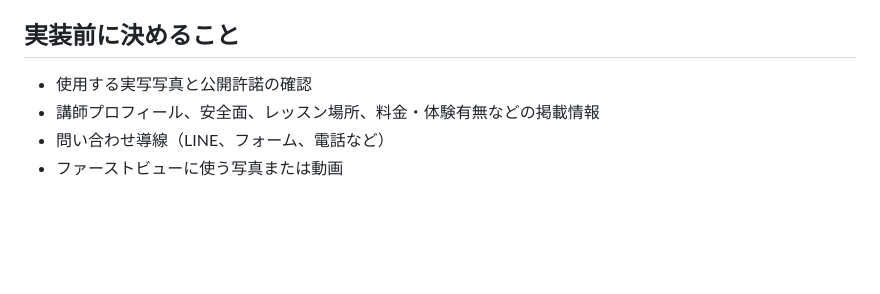
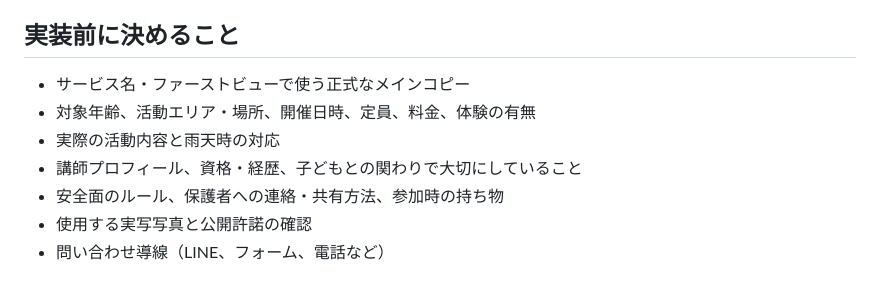
Before and after one commit to tsumura-175/kenta, a Markdown page: design-direction.md, the part around one of its changes. GitHub-like rendering; blank space fills up the shorter version.

```diff
--- a/design-direction.md
+++ b/design-direction.md
@@ -116,7 +132,10 @@
 
 ## 実装前に決めること
 
+- サービス名・ファーストビューで使う正式なメインコピー
+- 対象年齢、活動エリア・場所、開催日時、定員、料金、体験の有無
+- 実際の活動内容と雨天時の対応
+- 講師プロフィール、資格・経歴、子どもとの関わりで大切にしていること
+- 安全面のルール、保護者への連絡・共有方法、参加時の持ち物
 - 使用する実写写真と公開許諾の確認
-- 講師プロフィール、安全面、レッスン場所、料金・体験有無などの掲載情報
 - 問い合わせ導線（LINE、フォーム、電話など）
-- ファーストビューに使う写真または動画
```
Also changed, not shown: other parts of design-direction.md (+65 -49 lines).
